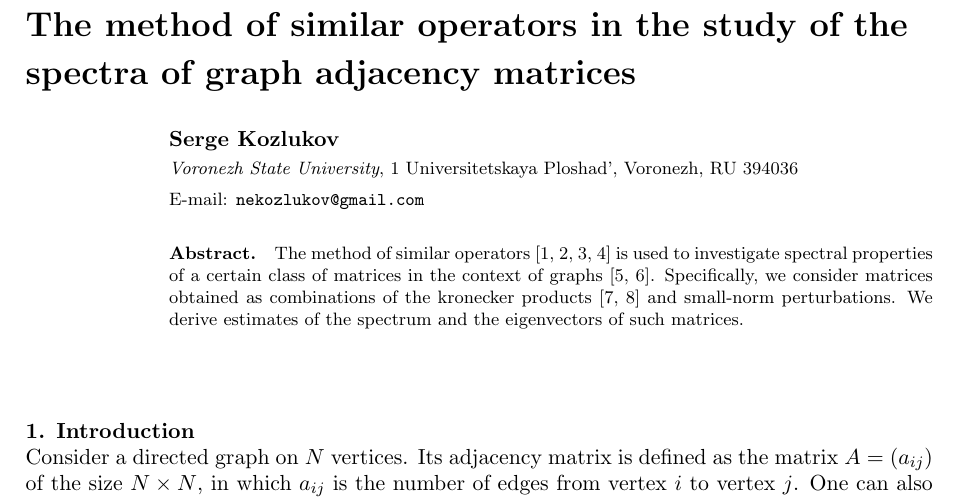
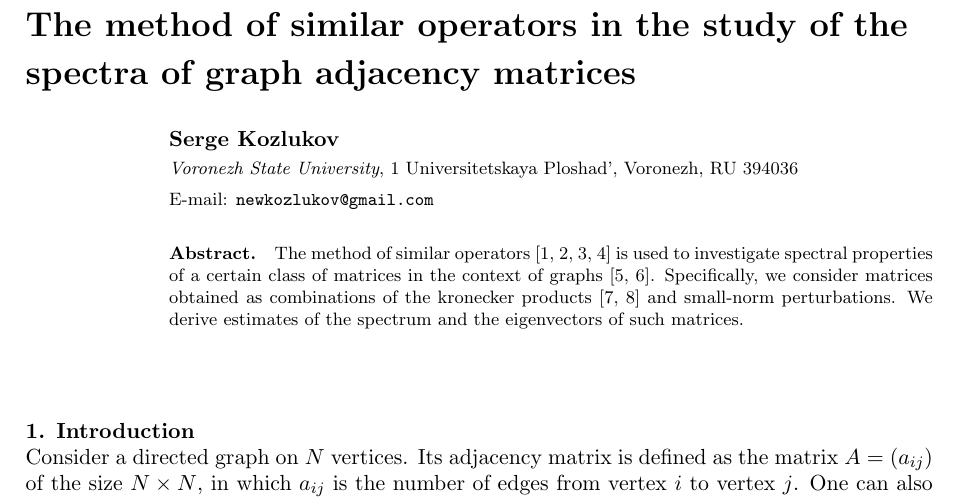
Before and after one commit to SomeoneSerge/jpcs-2017, a LaTeX document (sergey_kozlukov_jpcs.tex): part of page 1 of 9, cut so that both start at the same text. Compiled offline with pdfLaTeX.

Commit message:
fix: update email

```diff
--- a/sergey_kozlukov_jpcs.tex
+++ b/sergey_kozlukov_jpcs.tex
@@ -12,7 +12,7 @@
 
 \address{\emph{Voronezh State University}, 1 Universitetskaya Ploshad', Voronezh, RU 394036}
 
-\ead{nekozlukov@gmail.com}
+\ead{newkozlukov@gmail.com}
 
 \begin{abstract}
     The~method~of~similar~operators~\cite{baskakov1983methods,baskakov2014memory,baskakov2017method,baskakov2013completeness}
```
